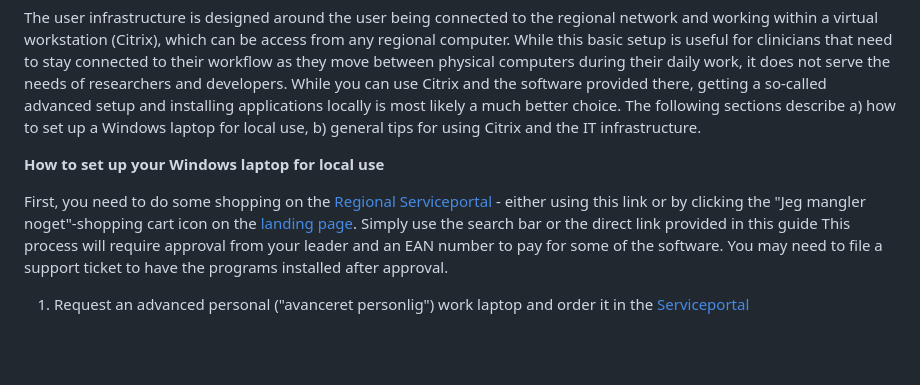
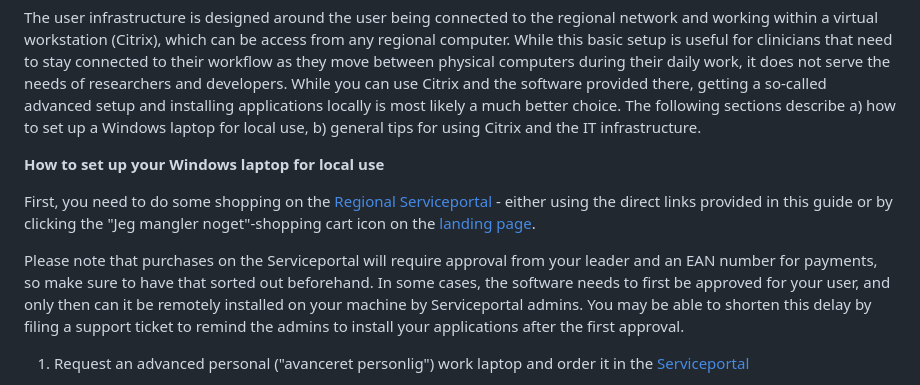
Before and after one commit to steno-aarhus/research, a Markdown page: onboarding/it-basics/index.md, the part around the change. Rendered like a GitHub page; blank space fills up the shorter version.

Commit message:
Update index.md
Minor rewording on serviceportal use

```diff
--- a/onboarding/it-basics/index.md
+++ b/onboarding/it-basics/index.md
@@ -70,7 +70,9 @@ The user infrastructure is designed around the user being connected to the regio
 
 **How to set up your Windows laptop for local use**
 
-First, you need to do some shopping on the [Regional Serviceportal](https://regionmidtjylland.service-now.com/rmsp?id=rmsp_sc_category&sys_id=5cc7a91d8747b450d195ecec3fbb3555) - either using this link or by clicking the "Jeg mangler noget"-shopping cart icon on the [landing page](https://regionmidtjylland.service-now.com/rmsp). Simply use the search bar or the direct link provided in this guide This process will require approval from your leader and an EAN number to pay for some of the software. You may need to file a support ticket to have the programs installed after approval.
+First, you need to do some shopping on the [Regional Serviceportal](https://regionmidtjylland.service-now.com/rmsp?id=rmsp_sc_category&sys_id=5cc7a91d8747b450d195ecec3fbb3555) - either using the direct links provided in this guide or by clicking the "Jeg mangler noget"-shopping cart icon on the [landing page](https://regionmidtjylland.service-now.com/rmsp).
+
+Please note that purchases on the Serviceportal will require approval from your leader and an EAN number for payments, so make sure to have that sorted out beforehand. In some cases, the software needs to first be approved for your user, and only then can it be remotely installed on your machine by Serviceportal admins. You may be able to shorten this delay by filing a support ticket to remind the admins to install your applications after the first approval.
 
 1. Request an advanced personal ("avanceret personlig") work laptop and order it in the [Serviceportal](https://regionmidtjylland.service-now.com/rmsp?id=rmsp_sc_cat_item_guide&sys_id=389e1446db7b3b009ec79532ca9619cc&sysparm_category=5cc7a91d8747b450d195ecec3fbb3555)
     - This will install the Access Director software, which enables you to get administrator privileges to install software locally for 5 minutes at a time.
```
